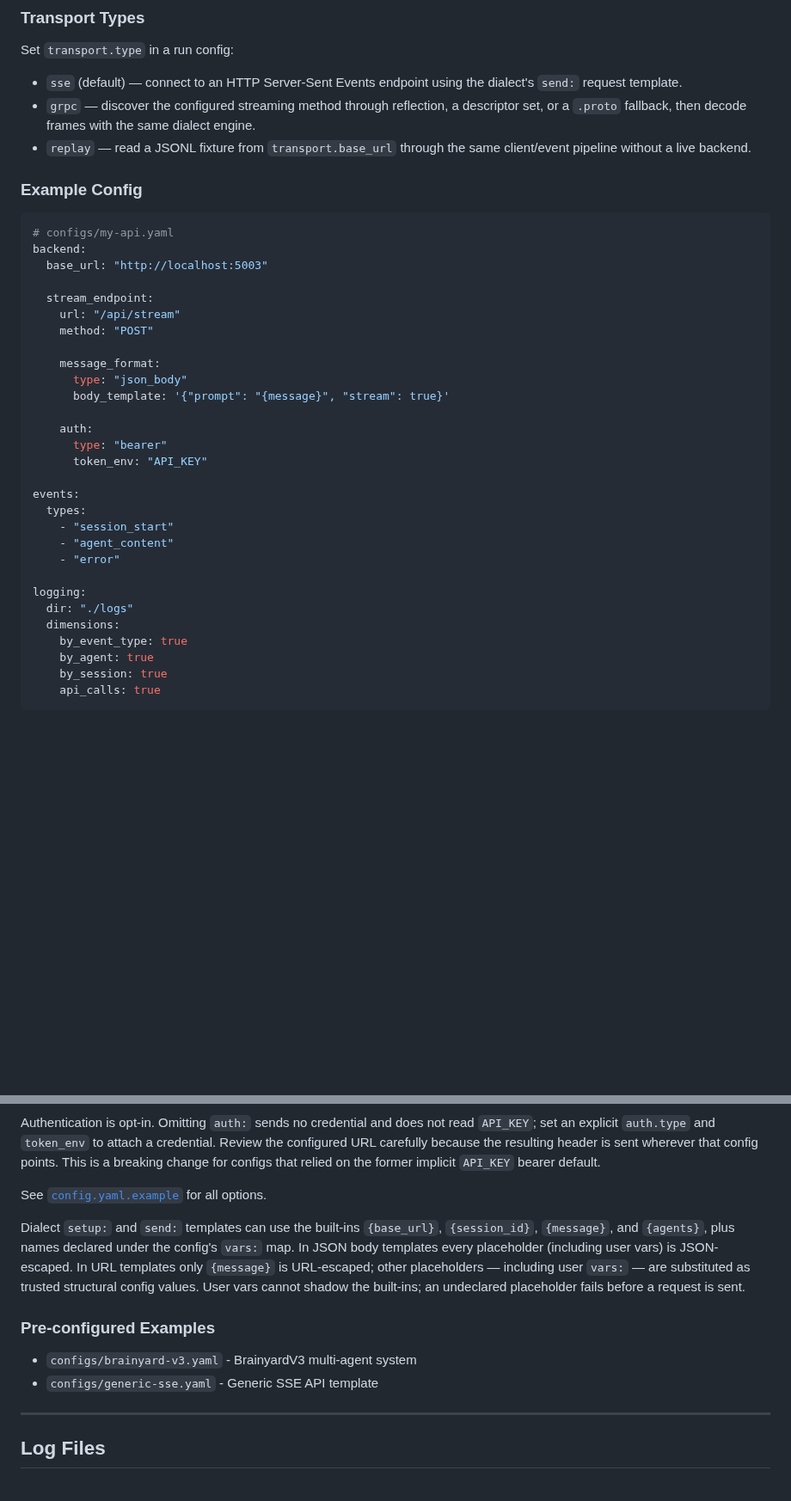
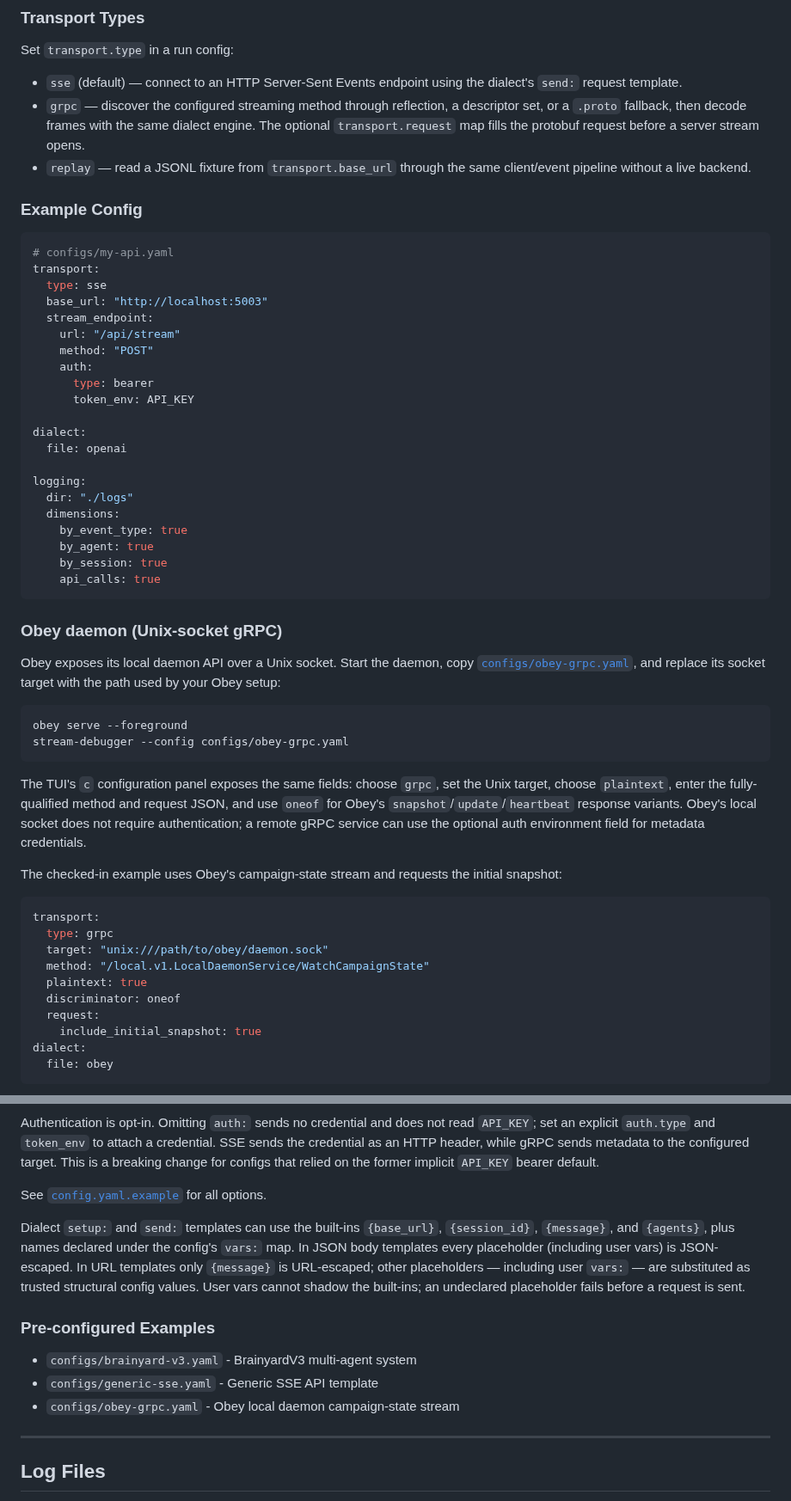
Before and after one commit to Obedience-Corp/agent-stream-dbg, a Markdown page: README.md, 2 parts joined by grey strips. Shown at 86% size. GitHub-like rendering; blank space fills up the shorter version.

Commit message:
[mytools:8a57dff6] feat: support Obey gRPC streams in the TUI

````diff
--- a/README.md
+++ b/README.md
@@ -226,7 +230,8 @@ Set `transport.type` in a run config:
   dialect's `send:` request template.
 - `grpc` — discover the configured streaming method through reflection, a
   descriptor set, or a `.proto` fallback, then decode frames with the same
-  dialect engine.
+  dialect engine. The optional `transport.request` map fills the protobuf
+  request before a server stream opens.
 - `replay` — read a JSONL fixture from `transport.base_url` through the same
   client/event pipeline without a live backend.
 
@@ -234,26 +239,18 @@ Set `transport.type` in a run config:
 
 ```yaml
 # configs/my-api.yaml
-backend:
+transport:
+  type: sse
   base_url: "http://localhost:5003"
-
   stream_endpoint:
     url: "/api/stream"
     method: "POST"
+    auth:
+      type: bearer
+      token_env: API_KEY
 
-    message_format:
-      type: "json_body"
-      body_template: '{"prompt": "{message}", "stream": true}'
-
-    auth:
-      type: "bearer"
-      token_env: "API_KEY"
-
-events:
-  types:
-    - "session_start"
-    - "agent_content"
-    - "error"
+dialect:
+  file: openai
 
 logging:
   dir: "./logs"
@@ -264,3 +261,37 @@ logging:
     api_calls: true
 ```
 
+### Obey daemon (Unix-socket gRPC)
+
+Obey exposes its local daemon API over a Unix socket. Start the daemon, copy
+[`configs/obey-grpc.yaml`](configs/obey-grpc.yaml), and replace its socket
+target with the path used by your Obey setup:
+
+```sh
+obey serve --foreground
+stream-debugger --config configs/obey-grpc.yaml
+```
+
+The TUI's `c` configuration panel exposes the same fields: choose `grpc`, set
+the Unix target, choose `plaintext`, enter the fully-qualified method and
+request JSON, and use `oneof` for Obey's `snapshot`/`update`/`heartbeat`
+response variants. Obey's
+local socket does not require authentication; a remote gRPC service can use
+the optional auth environment field for metadata credentials.
+
+The checked-in example uses Obey's campaign-state stream and requests the
+initial snapshot:
+
+```yaml
+transport:
+  type: grpc
+  target: "unix:///path/to/obey/daemon.sock"
+  method: "/local.v1.LocalDaemonService/WatchCampaignState"
+  plaintext: true
+  discriminator: oneof
+  request:
+    include_initial_snapshot: true
+dialect:
+  file: obey
+```
+
@@ -267,8 +302,8 @@ logging:
 Authentication is opt-in. Omitting `auth:` sends no credential and does not
 read `API_KEY`; set an explicit `auth.type` and `token_env` to attach a
-credential. Review the configured URL carefully because the resulting header
-is sent wherever that config points. This is a breaking change for configs
-that relied on the former implicit `API_KEY` bearer default.
+credential. SSE sends the credential as an HTTP header, while gRPC sends
+metadata to the configured target. This is a breaking change for configs that
+relied on the former implicit `API_KEY` bearer default.
 
 See [`config.yaml.example`](config.yaml.example) for all options.
 
@@ -284,6 +319,7 @@ fails before a request is sent.
 
 - `configs/brainyard-v3.yaml` - BrainyardV3 multi-agent system
 - `configs/generic-sse.yaml` - Generic SSE API template
+- `configs/obey-grpc.yaml` - Obey local daemon campaign-state stream
 
 ---
 
````
Also changed, not shown: other parts of README.md (+14 -6 lines), docs/assets/tui-obey-grpc.gif (added), 13 other files.
